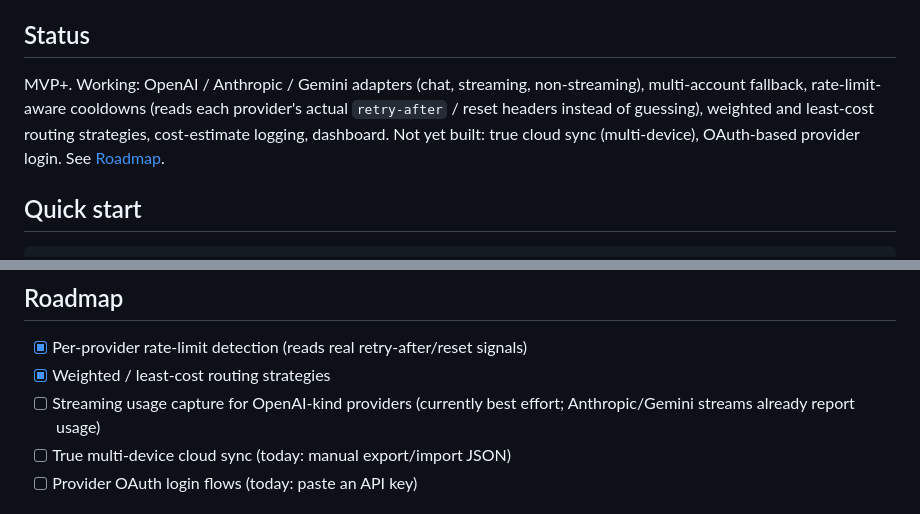
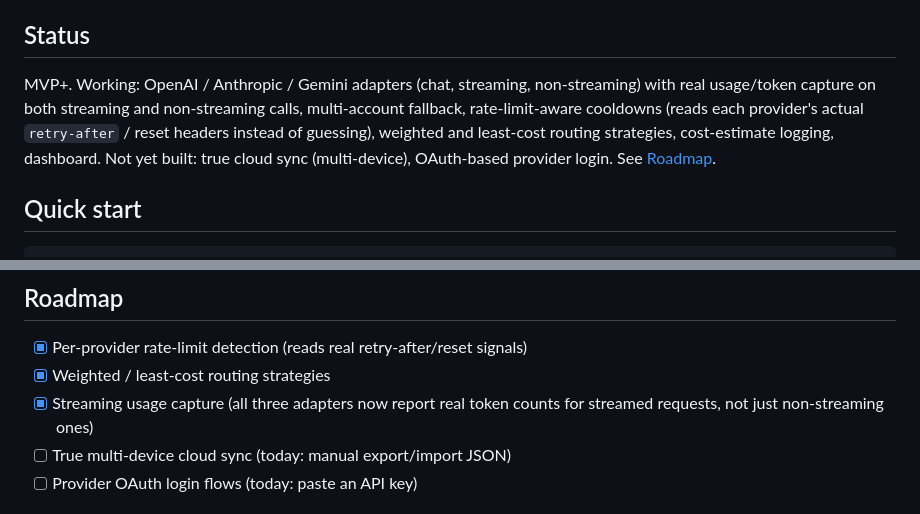
Before and after one commit to Momoru2002/Bifrost-gateway, a Markdown page: README.md, 2 parts joined by grey strips. Rendered like a GitHub page.

Commit message:
Update README for streaming usage capture

```diff
--- a/README.md
+++ b/README.md
@@ -14,11 +14,12 @@ scripts) at the gateway instead of a single provider directly.
 ## Status
 
 MVP+. Working: OpenAI / Anthropic / Gemini adapters (chat, streaming,
-non-streaming), multi-account fallback, rate-limit-aware cooldowns (reads
-each provider's actual `retry-after` / reset headers instead of guessing),
-weighted and least-cost routing strategies, cost-estimate logging,
-dashboard. Not yet built: true cloud sync (multi-device), OAuth-based
-provider login. See [Roadmap](#roadmap).
+non-streaming) with real usage/token capture on both streaming and
+non-streaming calls, multi-account fallback, rate-limit-aware cooldowns
+(reads each provider's actual `retry-after` / reset headers instead of
+guessing), weighted and least-cost routing strategies, cost-estimate
+logging, dashboard. Not yet built: true cloud sync (multi-device),
+OAuth-based provider login. See [Roadmap](#roadmap).
 
 ## Quick start
 
@@ -93,8 +94,8 @@ on every step is exhausted.
 
 - [x] Per-provider rate-limit detection (reads real retry-after/reset signals)
 - [x] Weighted / least-cost routing strategies
-- [ ] Streaming usage capture for OpenAI-kind providers (currently best
-      effort; Anthropic/Gemini streams already report usage)
+- [x] Streaming usage capture (all three adapters now report real token
+      counts for streamed requests, not just non-streaming ones)
 - [ ] True multi-device cloud sync (today: manual export/import JSON)
 - [ ] Provider OAuth login flows (today: paste an API key)
 
```
